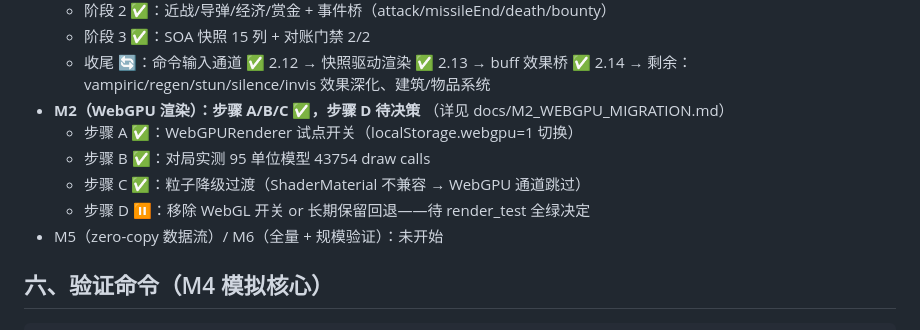
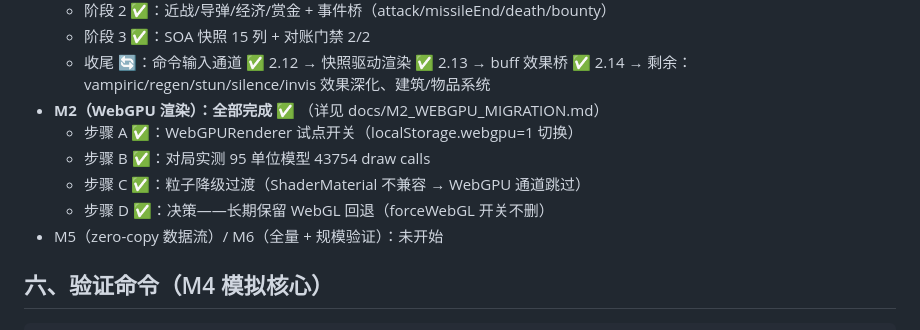
Before and after one commit to chentianxiong123/war3web, a Markdown page: war3web/docs/PROGRESS.md, the part around the change. GitHub-like rendering.

```diff
--- a/war3web/docs/PROGRESS.md
+++ b/war3web/docs/PROGRESS.md
@@ -289,12 +289,12 @@ engine.js 1506 行（natives）/ boot.js 73 行。C 版逐模块对照移植，*
   - 阶段 3 ✅：SOA 快照 15 列 + 对账门禁 2/2
   - 收尾 🔄：命令输入通道 ✅ 2.12 → 快照驱动渲染 ✅ 2.13 → buff 效果桥 ✅ 2.14
     → 剩余：vampiric/regen/stun/silence/invis 效果深化、建筑/物品系统
-- **M2（WebGPU 渲染）：步骤 A/B/C ✅，步骤 D 待决策**
+- **M2（WebGPU 渲染）：全部完成 ✅**
   （详见 docs/M2_WEBGPU_MIGRATION.md）
   - 步骤 A ✅：WebGPURenderer 试点开关（localStorage.webgpu=1 切换）
   - 步骤 B ✅：对局实测 95 单位模型 43754 draw calls
   - 步骤 C ✅：粒子降级过渡（ShaderMaterial 不兼容 → WebGPU 通道跳过）
-  - 步骤 D ⏸：移除 WebGL 开关 or 长期保留回退——待 render_test 全绿决定
+  - 步骤 D ✅：决策——长期保留 WebGL 回退（forceWebGL 开关不删）
 - M5（zero-copy 数据流）/ M6（全量 + 规模验证）：未开始
 
 ## 六、验证命令（M4 模拟核心）
```
Also changed, not shown: war3web/docs/M2_WEBGPU_MIGRATION.md (+4 -2 lines).
